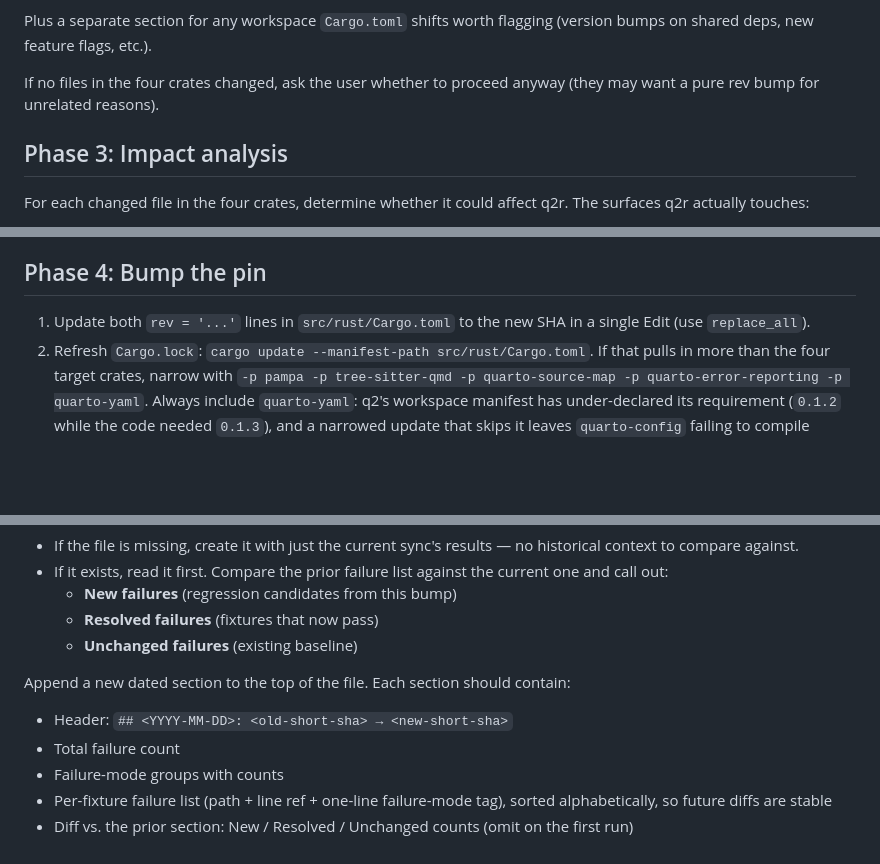
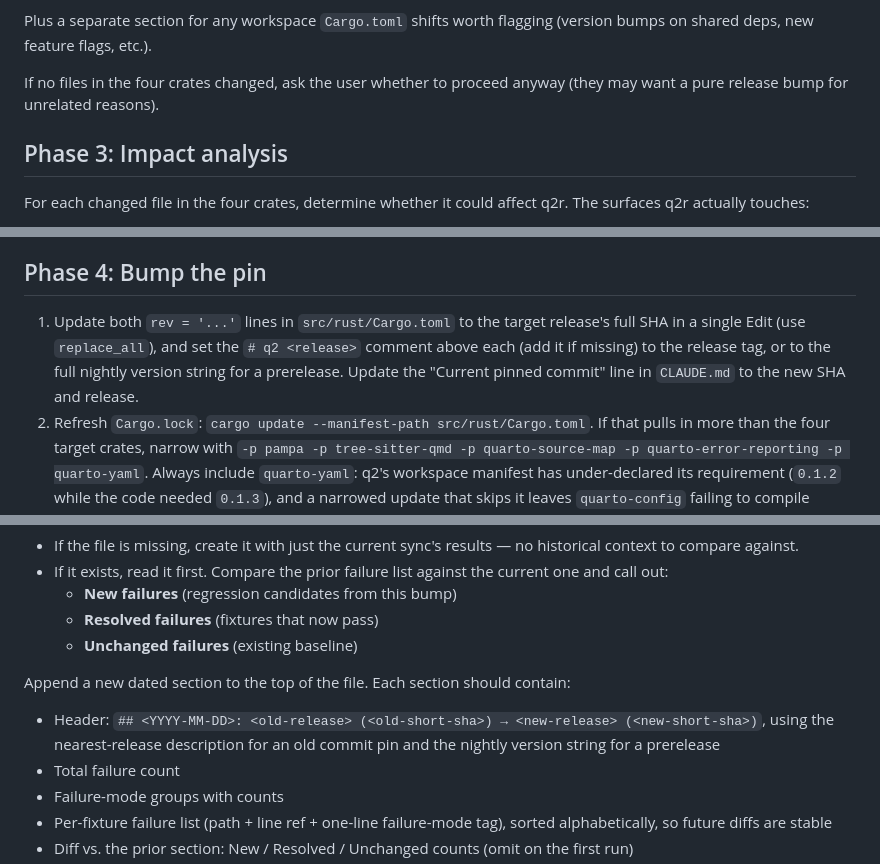
Before and after one commit to rundel/q2r, a Markdown page: .claude/commands/q2-sync.md, 3 parts joined by grey strips. Drawn GitHub-style; blank space fills up the shorter version.

```diff
--- a/.claude/commands/q2-sync.md
+++ b/.claude/commands/q2-sync.md
@@ -58,7 +67,7 @@ Report per crate:
 
 Plus a separate section for any workspace `Cargo.toml` shifts worth flagging (version bumps on shared deps, new feature flags, etc.).
 
-If no files in the four crates changed, ask the user whether to proceed anyway (they may want a pure rev bump for unrelated reasons).
+If no files in the four crates changed, ask the user whether to proceed anyway (they may want a pure release bump for unrelated reasons).
 
 ## Phase 3: Impact analysis
 
@@ -90,7 +99,7 @@ CHECKPOINT 2: present the impact report. Ask the user to confirm the integration
 
 ## Phase 4: Bump the pin
 
-1. Update both `rev = '...'` lines in `src/rust/Cargo.toml` to the new SHA in a single Edit (use `replace_all`).
+1. Update both `rev = '...'` lines in `src/rust/Cargo.toml` to the target release's full SHA in a single Edit (use `replace_all`), and set the `# q2 <release>` comment above each (add it if missing) to the release tag, or to the full nightly version string for a prerelease. Update the "Current pinned commit" line in `CLAUDE.md` to the new SHA and release.
 2. Refresh `Cargo.lock`: `cargo update --manifest-path src/rust/Cargo.toml`. If that pulls in more than the four target crates, narrow with `-p pampa -p tree-sitter-qmd -p quarto-source-map -p quarto-error-reporting -p quarto-yaml`. Always include `quarto-yaml`: q2's workspace manifest has under-declared its requirement (`0.1.2` while the code needed `0.1.3`), and a narrowed update that skips it leaves `quarto-config` failing to compile against the stale version.
 3. Briefly report what changed in `Cargo.lock` (which crates moved, anything surprising).
 
@@ -160,7 +169,7 @@ Group failures by failure mode (e.g., "12 tests fail with `pd ast mismatch: trai
 
 Append a new dated section to the top of the file. Each section should contain:
 
-- Header: `## <YYYY-MM-DD>: <old-short-sha> → <new-short-sha>`
+- Header: `## <YYYY-MM-DD>: <old-release> (<old-short-sha>) → <new-release> (<new-short-sha>)`, using the nearest-release description for an old commit pin and the nightly version string for a prerelease
 - Total failure count
 - Failure-mode groups with counts
 - Per-fixture failure list (path + line ref + one-line failure-mode tag), sorted alphabetically, so future diffs are stable
```
Also changed, not shown: other parts of .claude/commands/q2-sync.md (+22 -13 lines).
